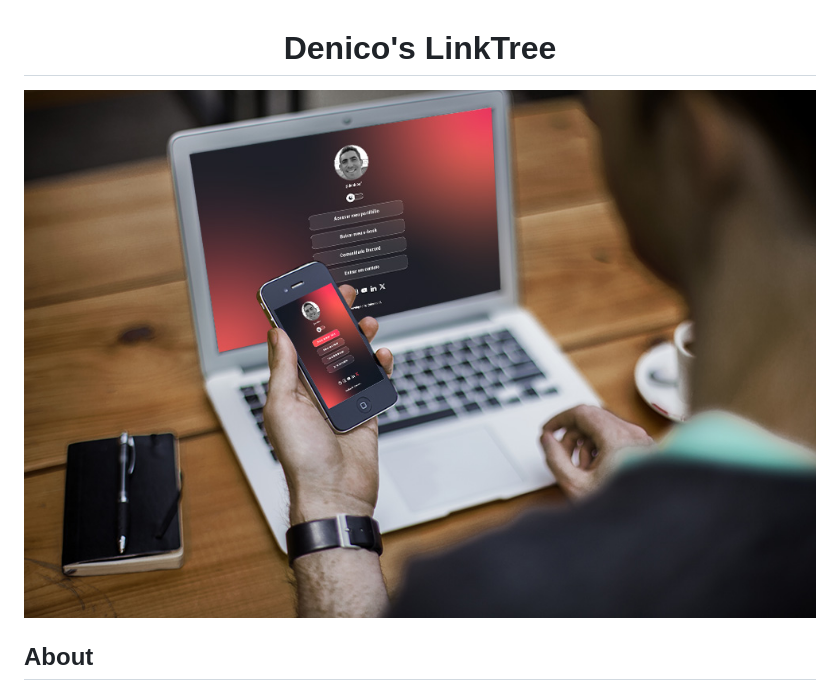
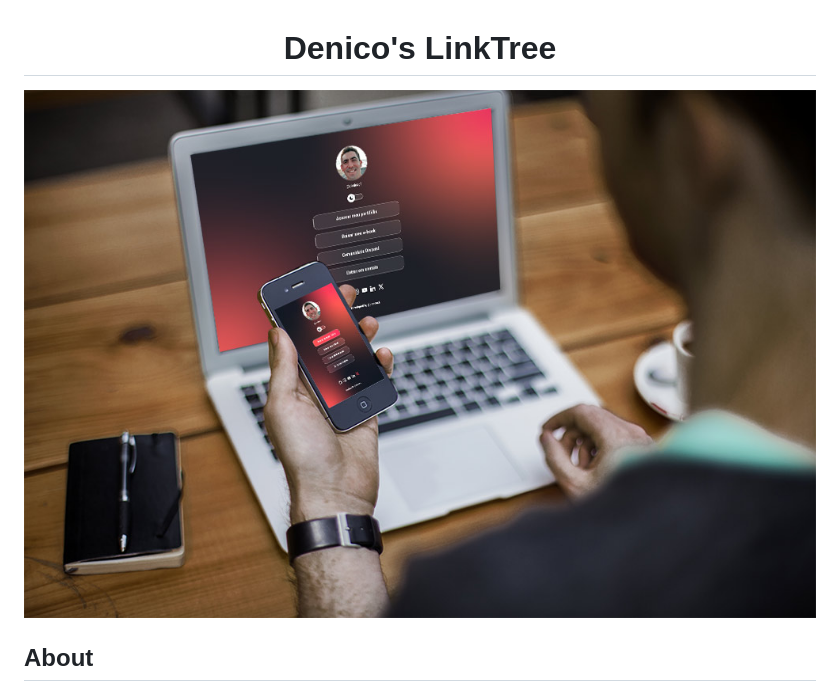
Before and after one commit to denicocf/linktree, a Markdown page: README.md, the part around the change. Drawn GitHub-style; pictures changed too: .github/denico-linktree-mockup.jpg (added), .github/linktree-mockup.jpg (deleted).

Commit message:
readme and mockup changes

```diff
--- a/README.md
+++ b/README.md
@@ -3,7 +3,7 @@
 </h1>
 
 <p align="center">
-    <img src=".github/linktree-mockup.jpg" alt="Denico's LinkTree mockup with smartphone and laptop" width="100%">
+    <img src=".github/denico-linktree-mockup.jpg" alt="Denico's LinkTree mockup with smartphone and laptop" width="100%">
 </p>
 
 <h2>
```
